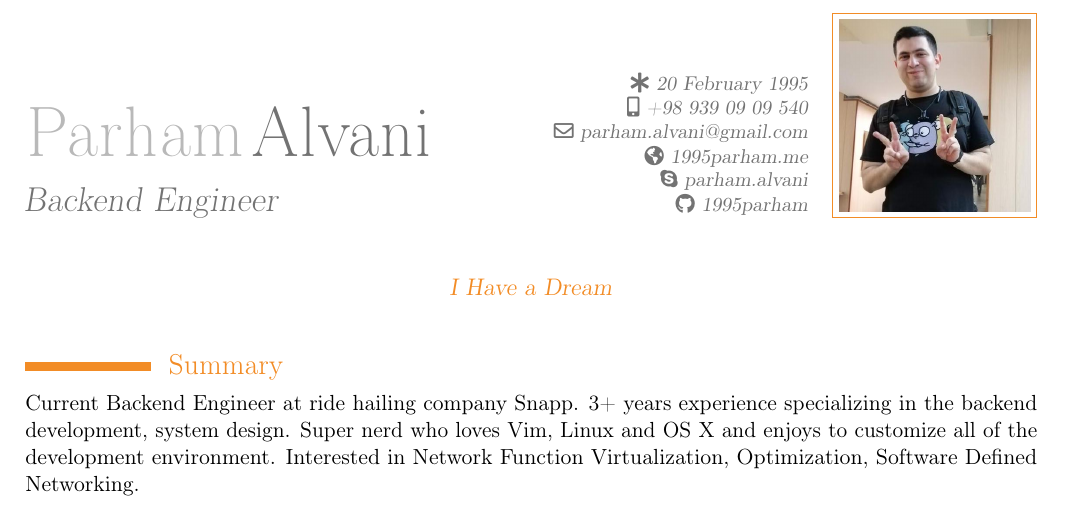
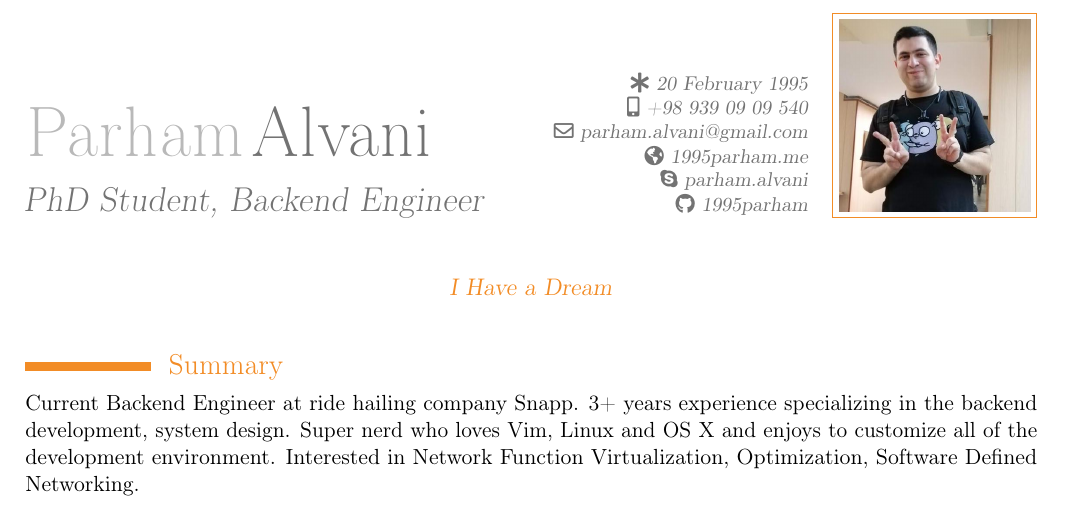
Before and after one commit to 1995parham/1995parham.pdf, a LaTeX CV (main.tex): part of page 1 of 5, cut so that both start at the same text. Compiled offline with pdfLaTeX.

```diff
--- a/main.tex
+++ b/main.tex
@@ -11,7 +11,7 @@
 % personal data
 \firstname{Parham}
 \lastname{Alvani}
-\title{Backend Engineer}
+\title{PhD Student, Backend Engineer}
 \phone[mobile]{+98 939 09 09 540}
 \email{parham.alvani@gmail.com}
 \homepage{1995parham.me}
```
